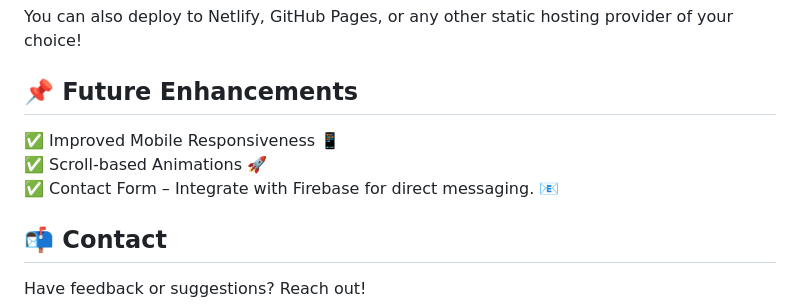
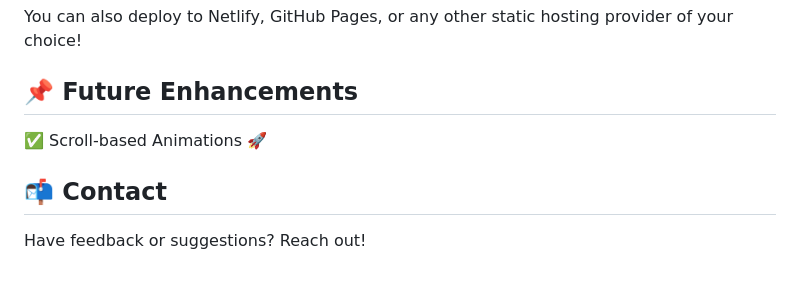
Before and after one commit to animeshsrivastava246/portfolio-website, a Markdown page: README.md, the part around the change. GitHub-like rendering; blank space fills up the shorter version.

```diff
--- a/README.md
+++ b/README.md
@@ -133,9 +133,7 @@ You can also deploy to Netlify, GitHub Pages, or any other static hosting provid
 
 ## 📌 Future Enhancements
 
-✅ Improved Mobile Responsiveness 📱
 ✅ Scroll-based Animations 🚀
-✅ Contact Form – Integrate with Firebase for direct messaging. 📧
 
 ## 📬 Contact
 
```
